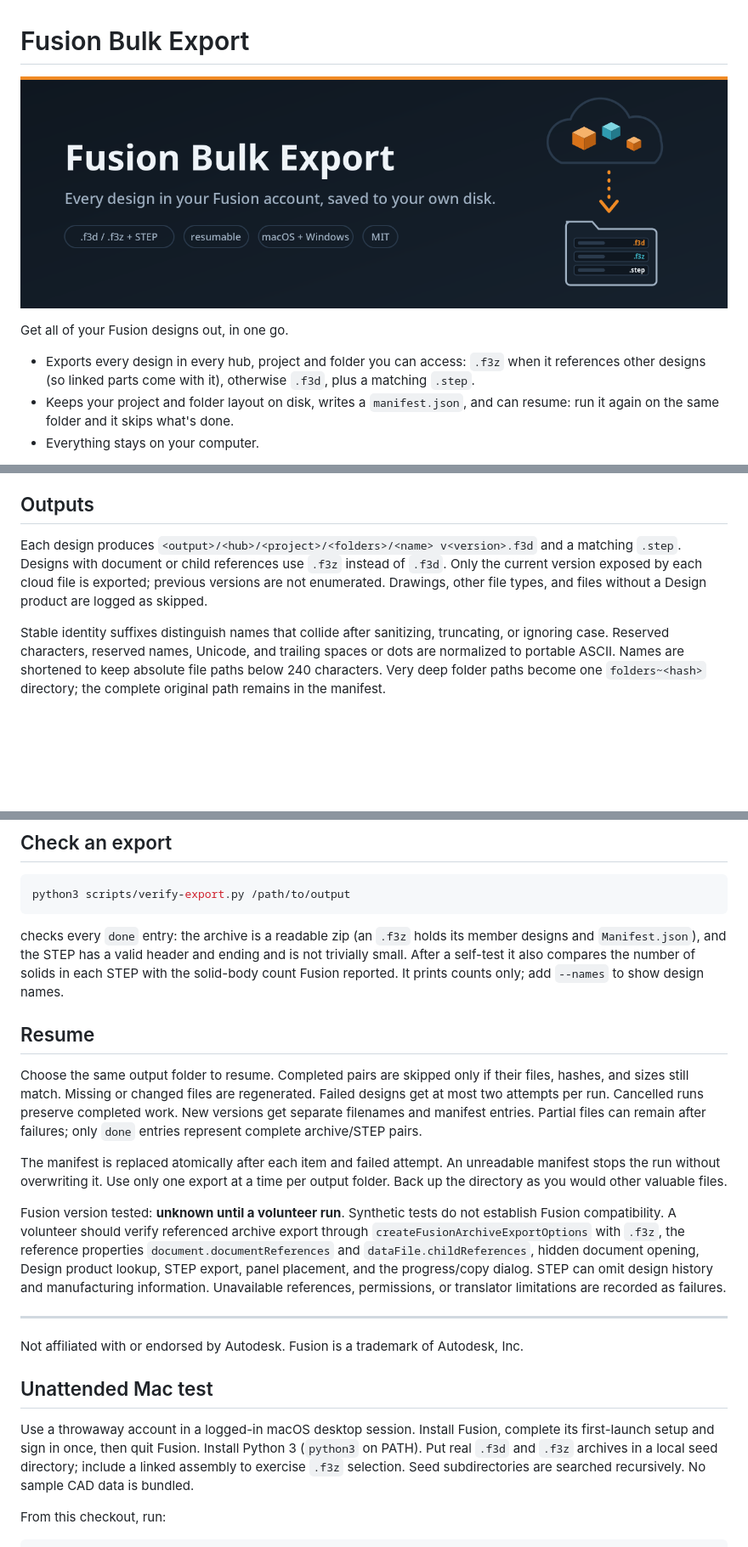
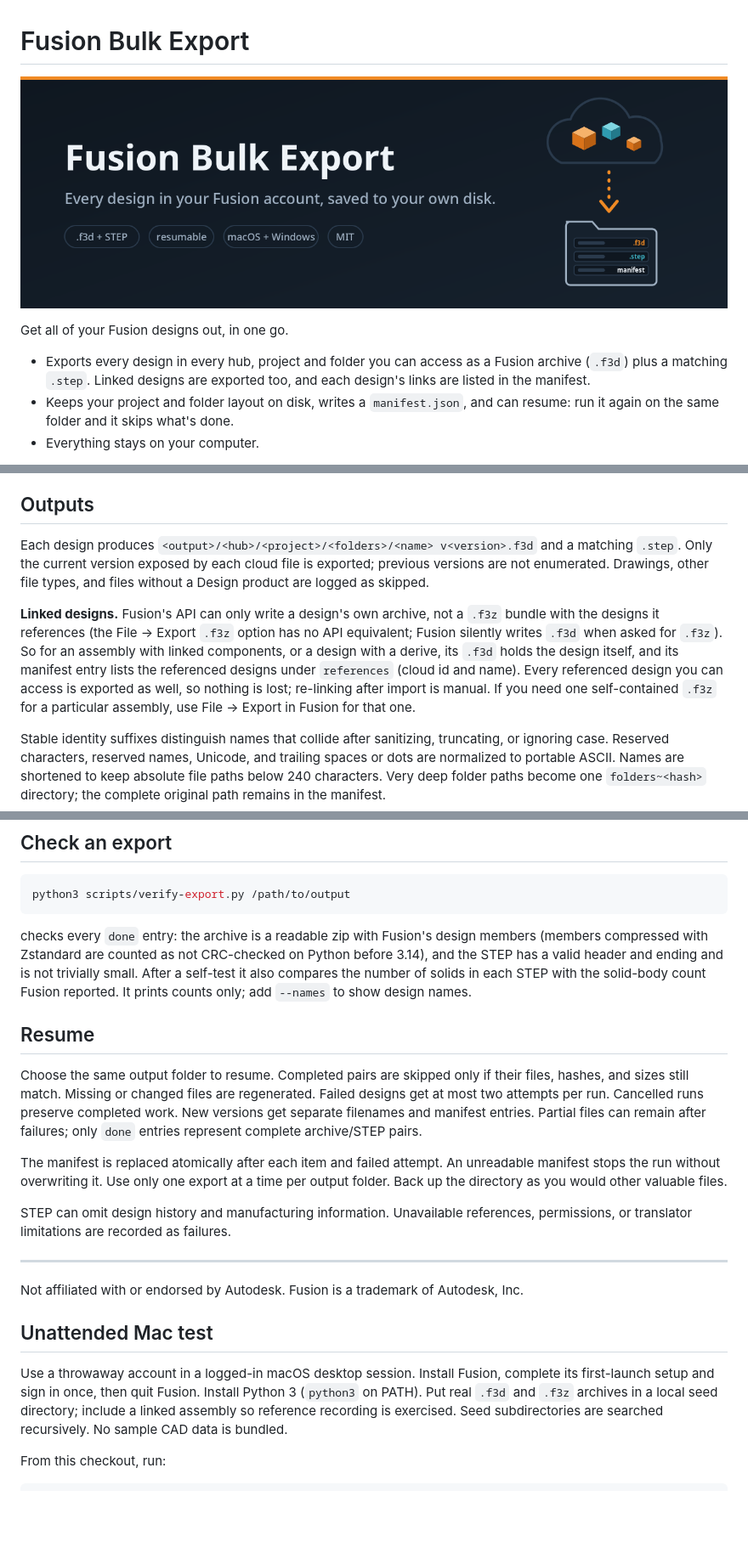
Before and after one commit to cad-lifeboat/fusion-bulk-export, a Markdown page: README.md, 3 parts joined by grey strips. Shown at 85% size. Rendered like a GitHub page; pictures changed too: docs/hero.png; blank space fills up the shorter version.

````diff
--- a/README.md
+++ b/README.md
@@ -4,7 +4,7 @@
 
 Get all of your Fusion designs out, in one go.
 
-- Exports every design in every hub, project and folder you can access: `.f3z` when it references other designs (so linked parts come with it), otherwise `.f3d`, plus a matching `.step`.
+- Exports every design in every hub, project and folder you can access as a Fusion archive (`.f3d`) plus a matching `.step`. Linked designs are exported too, and each design's links are listed in the manifest.
 - Keeps your project and folder layout on disk, writes a `manifest.json`, and can resume: run it again on the same folder and it skips what's done.
 - Everything stays on your computer.
 
@@ -34,10 +34,18 @@ Exported documents are closed without saving. No follow-up command is launched.
 ## Outputs
 
 Each design produces `<output>/<hub>/<project>/<folders>/<name> v<version>.f3d`
-and a matching `.step`. Designs with document or child references use `.f3z`
-instead of `.f3d`. Only the current version exposed by each cloud file is exported;
+and a matching `.step`. Only the current version exposed by each cloud file is exported;
 previous versions are not enumerated. Drawings, other file types, and files without
 a Design product are logged as skipped.
+
+**Linked designs.** Fusion's API can only write a design's own archive, not a `.f3z`
+bundle with the designs it references (the File → Export `.f3z` option has no API
+equivalent; Fusion silently writes `.f3d` when asked for `.f3z`). So for an assembly
+with linked components, or a design with a derive, its `.f3d` holds the design itself,
+and its manifest entry lists the referenced designs under `references` (cloud id and
+name). Every referenced design you can access is exported as well, so nothing is lost;
+re-linking after import is manual. If you need one self-contained `.f3z` for a particular
+assembly, use File → Export in Fusion for that one.
 
 Stable identity suffixes distinguish names that collide after sanitizing, truncating,
 or ignoring case. Reserved characters, reserved names, Unicode, and trailing spaces
@@ -94,8 +102,9 @@ Using an AI coding agent to do this for you? Point it at [AGENTS.md](AGENTS.md).
 python3 scripts/verify-export.py /path/to/output
 ```
 
-checks every `done` entry: the archive is a readable zip (an `.f3z` holds its member
-designs and `Manifest.json`), and the STEP has a valid header and ending and is not
+checks every `done` entry: the archive is a readable zip with Fusion's design members
+(members compressed with Zstandard are counted as not CRC-checked on Python before
+3.14), and the STEP has a valid header and ending and is not
 trivially small. After a self-test it also compares the number of solids in each STEP
 with the solid-body count Fusion reported. It prints counts only; add `--names` to
 show design names.
@@ -112,11 +121,6 @@ The manifest is replaced atomically after each item and failed attempt. An unrea
 manifest stops the run without overwriting it. Use only one export at a time per
 output folder. Back up the directory as you would other valuable files.
 
-Fusion version tested: **unknown until a volunteer run**. Synthetic tests do not
-establish Fusion compatibility. A volunteer should verify referenced archive export
-through `createFusionArchiveExportOptions` with `.f3z`, the reference properties
-`document.documentReferences` and `dataFile.childReferences`, hidden document opening,
-Design product lookup, STEP export, panel placement, and the progress/copy dialog.
 STEP can omit design history and manufacturing information. Unavailable references,
 permissions, or translator limitations are recorded as failures.
 
@@ -129,7 +133,7 @@ Not affiliated with or endorsed by Autodesk. Fusion is a trademark of Autodesk,
 Use a throwaway account in a logged-in macOS desktop session. Install Fusion,
 complete its first-launch setup and sign in once, then quit Fusion. Install Python 3
 (`python3` on PATH). Put real `.f3d` and `.f3z` archives in a local seed directory;
-include a linked assembly to exercise `.f3z` selection. Seed subdirectories are
+include a linked assembly so reference recording is exercised. Seed subdirectories are
 searched recursively. No sample CAD data is bundled.
 
 From this checkout, run:
````
Also changed, not shown: AGENTS.md (+4 -3 lines), CHANGELOG.md (+3 -0 lines), docs/social-preview.png, 9 other files.
